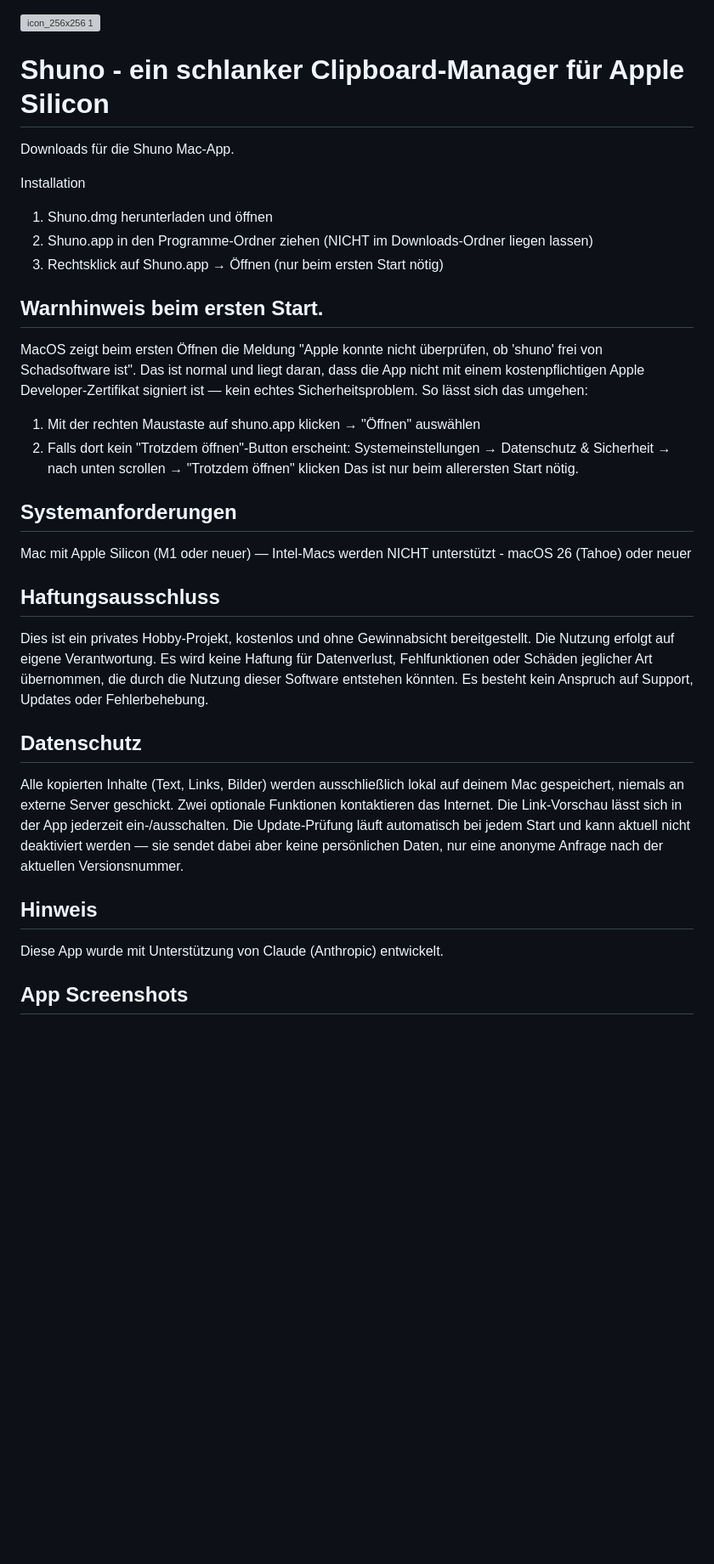
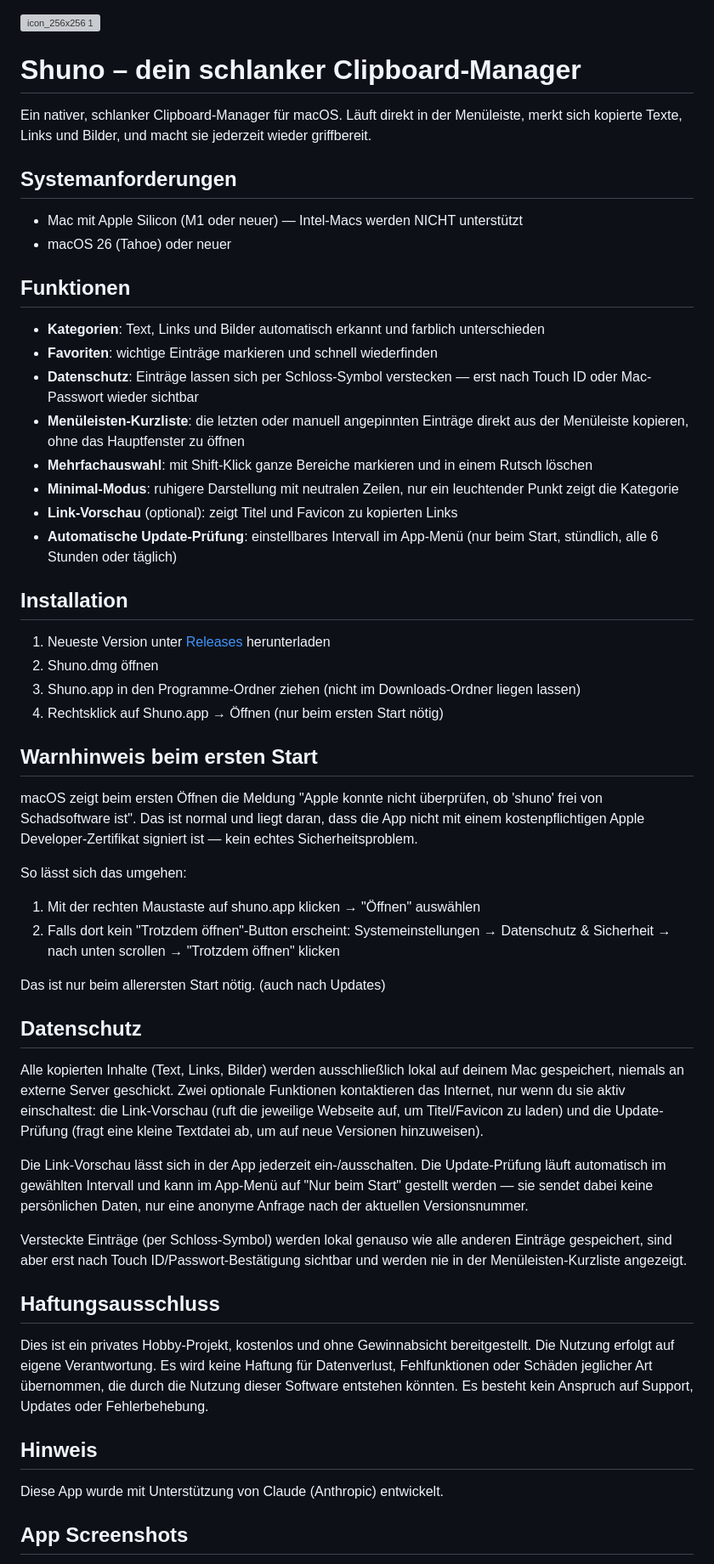
Before and after one commit to ozevstudio/shuno, a Markdown page: README.md, the part around one of its changes. Shown at 85% size. GitHub-like rendering; blank space fills up the shorter version; grey boxes are pictures that could not be loaded.

```diff
--- a/README.md
+++ b/README.md
@@ -1,32 +1,59 @@
 
 <img width="256" height="256" alt="icon_256x256 1" src="https://github.com/user-attachments/assets/376ff8f3-cddf-479c-8949-4adf94007a95" />
 
-# Shuno - ein schlanker Clipboard-Manager für Apple Silicon
-Downloads für die Shuno Mac-App.
+# Shuno – dein schlanker Clipboard-Manager
 
-Installation
-1. Shuno.dmg herunterladen und öffnen
-2. Shuno.app in den Programme-Ordner ziehen (NICHT im Downloads-Ordner liegen lassen)
-3. Rechtsklick auf Shuno.app → Öffnen (nur beim ersten Start nötig)
-
-## Warnhinweis beim ersten Start.
-MacOS zeigt beim ersten Öffnen die Meldung "Apple konnte nicht überprüfen, ob 'shuno' frei von Schadsoftware ist". Das ist normal und liegt daran, dass die App nicht mit einem kostenpflichtigen Apple Developer-Zertifikat signiert ist — kein echtes Sicherheitsproblem. So lässt sich das umgehen:
-1. Mit der rechten Maustaste auf shuno.app klicken → "Öffnen" auswählen
-2. Falls dort kein "Trotzdem öffnen"-Button erscheint: Systemeinstellungen → Datenschutz & Sicherheit → nach unten scrollen → "Trotzdem öffnen" klicken Das ist nur beim allerersten Start nötig.
+Ein nativer, schlanker Clipboard-Manager für macOS. Läuft direkt in der Menüleiste, merkt sich kopierte Texte, Links und Bilder, und macht sie jederzeit wieder griffbereit.
 
 ## Systemanforderungen
-Mac mit Apple Silicon (M1 oder neuer) — Intel-Macs werden NICHT unterstützt - macOS 26 (Tahoe) oder neuer
+
+- Mac mit Apple Silicon (M1 oder neuer) — Intel-Macs werden NICHT unterstützt
+- macOS 26 (Tahoe) oder neuer
+
+## Funktionen
+
+- **Kategorien**: Text, Links und Bilder automatisch erkannt und farblich unterschieden
+- **Favoriten**: wichtige Einträge markieren und schnell wiederfinden
+- **Datenschutz**: Einträge lassen sich per Schloss-Symbol verstecken — erst nach Touch ID oder Mac-Passwort wieder sichtbar
+- **Menüleisten-Kurzliste**: die letzten oder manuell angepinnten Einträge direkt aus der Menüleiste kopieren, ohne das Hauptfenster zu öffnen
+- **Mehrfachauswahl**: mit Shift-Klick ganze Bereiche markieren und in einem Rutsch löschen
+- **Minimal-Modus**: ruhigere Darstellung mit neutralen Zeilen, nur ein leuchtender Punkt zeigt die Kategorie
+- **Link-Vorschau** (optional): zeigt Titel und Favicon zu kopierten Links
+- **Automatische Update-Prüfung**: einstellbares Intervall im App-Menü (nur beim Start, stündlich, alle 6 Stunden oder täglich)
+
+## Installation
+
+1. Neueste Version unter [Releases](../../releases) herunterladen
+2. Shuno.dmg öffnen
+3. Shuno.app in den Programme-Ordner ziehen (nicht im Downloads-Ordner liegen lassen)
+4. Rechtsklick auf Shuno.app → Öffnen (nur beim ersten Start nötig)
+
+## Warnhinweis beim ersten Start
+
+macOS zeigt beim ersten Öffnen die Meldung "Apple konnte nicht überprüfen, ob 'shuno' frei von Schadsoftware ist". Das ist normal und liegt daran, dass die App nicht mit einem kostenpflichtigen Apple Developer-Zertifikat signiert ist — kein echtes Sicherheitsproblem.
+
+So lässt sich das umgehen:
+1. Mit der rechten Maustaste auf shuno.app klicken → "Öffnen" auswählen
+2. Falls dort kein "Trotzdem öffnen"-Button erscheint: Systemeinstellungen → Datenschutz & Sicherheit → nach unten scrollen → "Trotzdem öffnen" klicken
+
+Das ist nur beim allerersten Start nötig. (auch nach Updates)
+
+## Datenschutz
+
+Alle kopierten Inhalte (Text, Links, Bilder) werden ausschließlich lokal auf deinem Mac gespeichert, niemals an externe Server geschickt. Zwei optionale Funktionen kontaktieren das Internet, nur wenn du sie aktiv einschaltest: die Link-Vorschau (ruft die jeweilige Webseite auf, um Titel/Favicon zu laden) und die Update-Prüfung (fragt eine kleine Textdatei ab, um auf neue Versionen hinzuweisen).
+
+Die Link-Vorschau lässt sich in der App jederzeit ein-/ausschalten. Die Update-Prüfung läuft automatisch im gewählten Intervall und kann im App-Menü auf "Nur beim Start" gestellt werden — sie sendet dabei keine persönlichen Daten, nur eine anonyme Anfrage nach der aktuellen Versionsnummer.
+
+Versteckte Einträge (per Schloss-Symbol) werden lokal genauso wie alle anderen Einträge gespeichert, sind aber erst nach Touch ID/Passwort-Bestätigung sichtbar und werden nie in der Menüleisten-Kurzliste angezeigt.
 
 ## Haftungsausschluss
-Dies ist ein privates Hobby-Projekt, kostenlos und ohne Gewinnabsicht bereitgestellt. Die Nutzung erfolgt auf eigene Verantwortung.
-Es wird keine Haftung für Datenverlust, Fehlfunktionen oder Schäden jeglicher Art übernommen, die durch die Nutzung dieser Software entstehen könnten. Es besteht kein Anspruch auf Support, Updates oder Fehlerbehebung.
 
-## Datenschutz
-Alle kopierten Inhalte (Text, Links, Bilder) werden ausschließlich lokal auf deinem Mac gespeichert, niemals an externe Server geschickt. Zwei optionale Funktionen kontaktieren das Internet. Die Link-Vorschau lässt sich in der App jederzeit ein-/ausschalten. Die Update-Prüfung läuft automatisch bei jedem Start und kann aktuell nicht deaktiviert werden — sie sendet dabei aber keine persönlichen Daten, nur eine anonyme Anfrage nach der aktuellen Versionsnummer.
-
+Dies ist ein privates Hobby-Projekt, kostenlos und ohne Gewinnabsicht bereitgestellt. Die Nutzung erfolgt auf eigene Verantwortung. Es wird keine Haftung für Datenverlust, Fehlfunktionen oder Schäden jeglicher Art übernommen, die durch die Nutzung dieser Software entstehen könnten. Es besteht kein Anspruch auf Support, Updates oder Fehlerbehebung.
 
 ## Hinweis
+
 Diese App wurde mit Unterstützung von Claude (Anthropic) entwickelt.
+
 
 ## App Screenshots
 
```
Also changed, not shown: other parts of README.md (+6 -7 lines).
